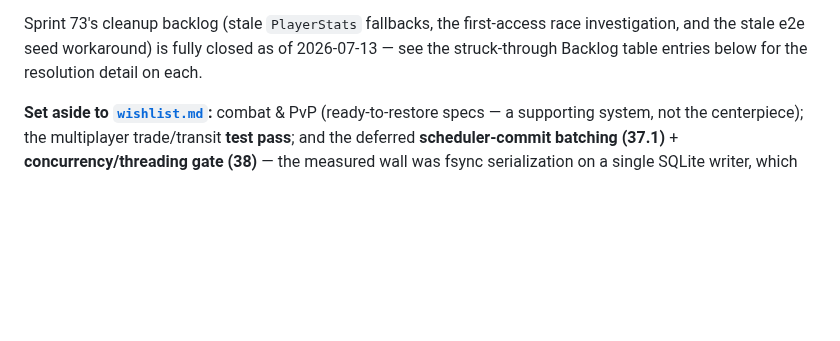
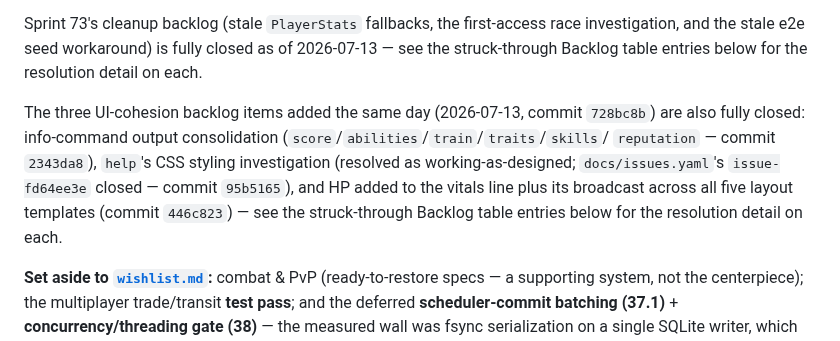
Before and after one commit to pmorgantech/lorecraft, a Markdown page: docs/roadmap.md, the part around one of its changes. Drawn GitHub-style; blank space fills up the shorter version.

```diff
--- a/docs/roadmap.md
+++ b/docs/roadmap.md
@@ -85,6 +85,13 @@ no `engine/` changes. Gate-clean (lint, typecheck, 1459 unit tests, 54 e2e tests
 Sprint 73's cleanup backlog (stale `PlayerStats` fallbacks, the first-access race investigation,
 and the stale e2e seed workaround) is fully closed as of 2026-07-13 — see the struck-through
 Backlog table entries below for the resolution detail on each.
+
+The three UI-cohesion backlog items added the same day (2026-07-13, commit `728bc8b`) are also
+fully closed: info-command output consolidation (`score`/`abilities`/`train`/`traits`/`skills`/
+`reputation` — commit `2343da8`), `help`'s CSS styling investigation (resolved as
+working-as-designed; `docs/issues.yaml`'s `issue-fd64ee3e` closed — commit `95b5165`), and HP
+added to the vitals line plus its broadcast across all five layout templates (commit `446c823`)
+— see the struck-through Backlog table entries below for the resolution detail on each.
 
 **Set aside to [`wishlist.md`](wishlist.md):** combat & PvP (ready-to-restore specs — a supporting
 system, not the centerpiece); the multiplayer trade/transit **test pass**; and the deferred
```
Also changed, not shown: other parts of docs/roadmap.md (+3 -3 lines).
